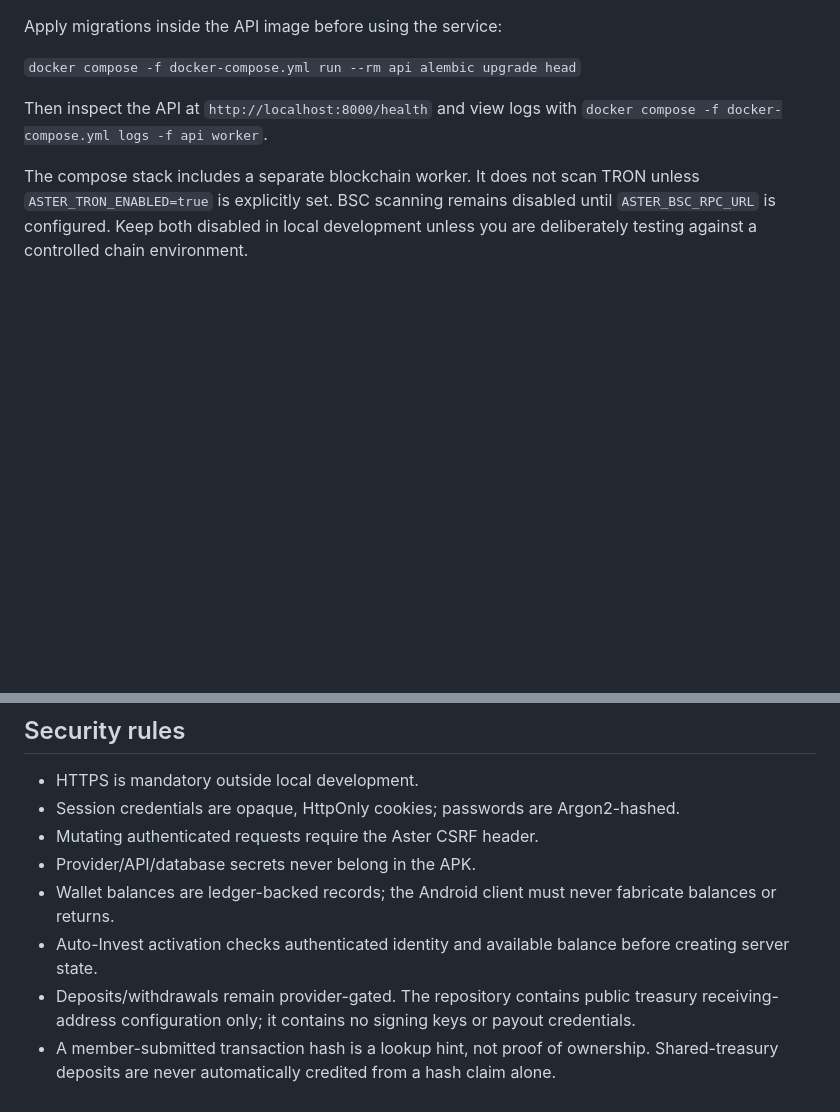
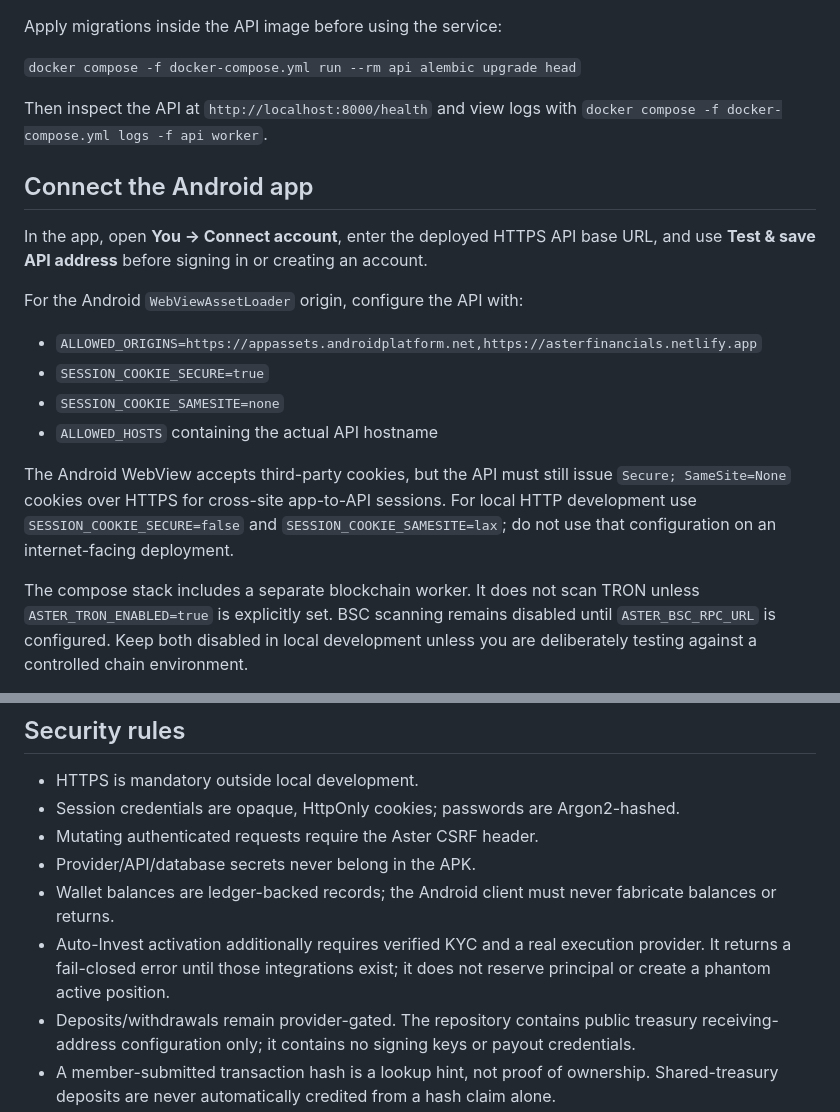
Before and after one commit to fundedsquad88-coder1/ASTERFINANCIALS, a Markdown page: backend/README.md, 2 parts joined by grey strips. Drawn GitHub-style; blank space fills up the shorter version.

Commit message:
V39 audit: document secure Android API connection

```diff
--- a/backend/README.md
+++ b/backend/README.md
@@ -22,6 +22,22 @@ Apply migrations inside the API image before using the service:
 Then inspect the API at `http://localhost:8000/health` and view logs with
 `docker compose -f docker-compose.yml logs -f api worker`.
 
+## Connect the Android app
+
+In the app, open **You → Connect account**, enter the deployed HTTPS API base URL,
+and use **Test & save API address** before signing in or creating an account.
+
+For the Android `WebViewAssetLoader` origin, configure the API with:
+- `ALLOWED_ORIGINS=https://appassets.androidplatform.net,https://asterfinancials.netlify.app`
+- `SESSION_COOKIE_SECURE=true`
+- `SESSION_COOKIE_SAMESITE=none`
+- `ALLOWED_HOSTS` containing the actual API hostname
+
+The Android WebView accepts third-party cookies, but the API must still issue
+`Secure; SameSite=None` cookies over HTTPS for cross-site app-to-API sessions.
+For local HTTP development use `SESSION_COOKIE_SECURE=false` and
+`SESSION_COOKIE_SAMESITE=lax`; do not use that configuration on an internet-facing deployment.
+
 The compose stack includes a separate blockchain worker. It does not scan TRON unless
 `ASTER_TRON_ENABLED=true` is explicitly set. BSC scanning remains disabled until
 `ASTER_BSC_RPC_URL` is configured. Keep both disabled in local development unless
@@ -34,7 +50,7 @@ you are deliberately testing against a controlled chain environment.
 - Mutating authenticated requests require the Aster CSRF header.
 - Provider/API/database secrets never belong in the APK.
 - Wallet balances are ledger-backed records; the Android client must never fabricate balances or returns.
-- Auto-Invest activation checks authenticated identity and available balance before creating server state.
+- Auto-Invest activation additionally requires verified KYC and a real execution provider. It returns a fail-closed error until those integrations exist; it does not reserve principal or create a phantom active position.
 - Deposits/withdrawals remain provider-gated. The repository contains public treasury receiving-address configuration only; it contains no signing keys or payout credentials.
 - A member-submitted transaction hash is a lookup hint, not proof of ownership. Shared-treasury deposits are never automatically credited from a hash claim alone.
 - If a transaction contains multiple USDT transfers to the shared treasury, every matching event is quarantined rather than guessing which member owns it.
```
